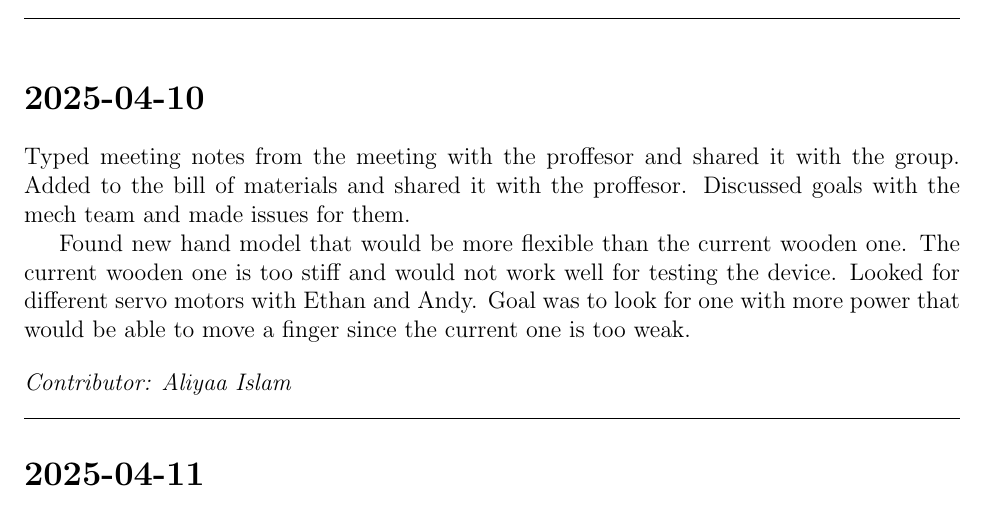
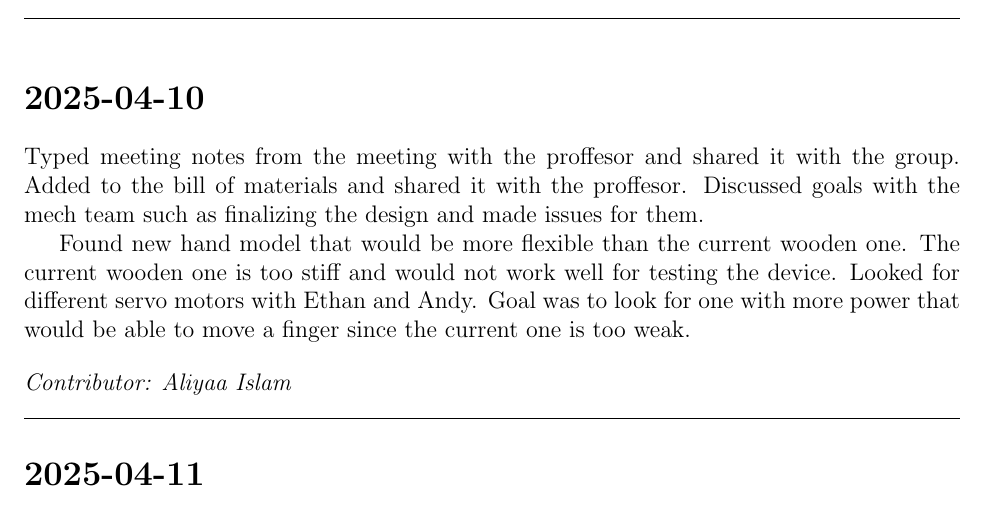
Before and after one commit to jhovuribe/Thera-Hand, a LaTeX document (Documentation/Progress_Logs/mech_log.tex): part of the page, cut so that both start at the same text. Compiled offline with pdfLaTeX.

Commit message:
Update mech_log.tex
Updated today's contribution

```diff
--- a/Documentation/Progress_Logs/mech_log.tex
+++ b/Documentation/Progress_Logs/mech_log.tex
@@ -39,7 +39,7 @@ To make a new log entry, copy and paste the block below:
 % Example log entries below
 
 \section*{2025-04-10}
-Typed meeting notes from the meeting with the proffesor and shared it with the group. Added to the bill of materials and shared it with the proffesor. Discussed goals with the mech team and made issues for them.
+Typed meeting notes from the meeting with the proffesor and shared it with the group. Added to the bill of materials and shared it with the proffesor. Discussed goals with the mech team such as finalizing the design and made issues for them.
 
 Found new hand model that would be more flexible than the current wooden one. The current wooden one is too stiff and would not work well for testing the device.
 Looked for different servo motors with Ethan and Andy. Goal was to look for one with more power that would be able to move a finger since the current one is too weak.
```
